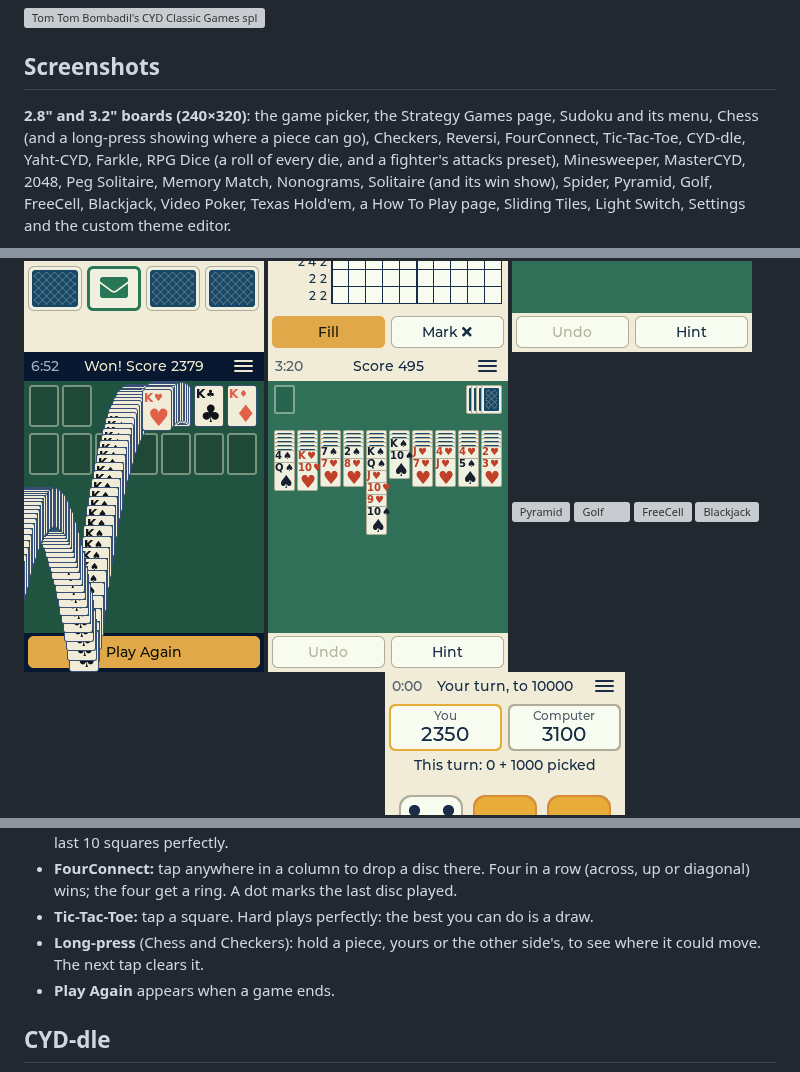
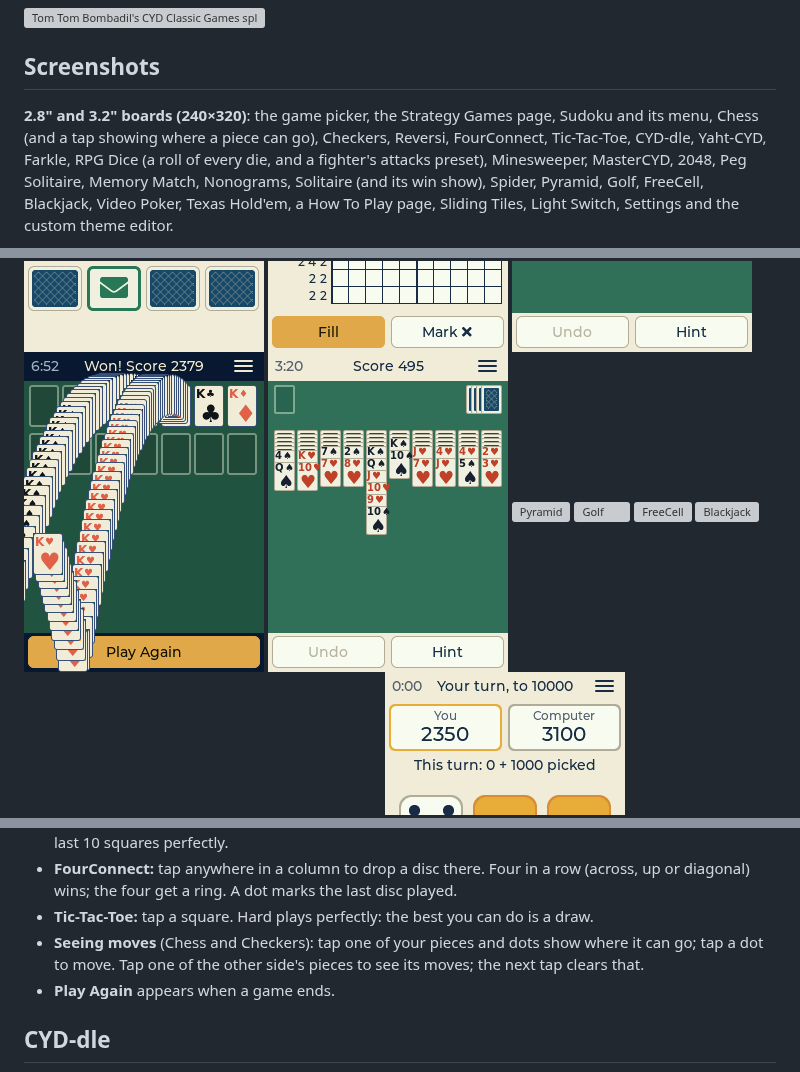
Before and after one commit to tomtombombadil/CYD-Classic-Games, a Markdown page: README.md, 3 parts joined by grey strips. GitHub-like rendering; pictures changed too: docs/screenshots/small_solitaire_win.png; grey boxes are pictures that could not be loaded.

```diff
--- a/README.md
+++ b/README.md
@@ -21,7 +21,7 @@ I know you just want to flash this to your CYD right now, so here's the web flas
 ## Screenshots
 
 **2.8" and 3.2" boards (240×320)**: the game picker, the Strategy Games
-page, Sudoku and its menu, Chess (and a long-press showing where a piece can
+page, Sudoku and its menu, Chess (and a tap showing where a piece can
 go), Checkers, Reversi, FourConnect, Tic-Tac-Toe, CYD-dle, Yaht-CYD, Farkle,
 RPG Dice (a roll of every die, and a fighter's attacks preset), Minesweeper, MasterCYD, 2048, Peg Solitaire, Memory Match, Nonograms, Solitaire (and its win show), Spider, Pyramid, Golf, FreeCell, Blackjack, Video Poker, Texas Hold'em, a How To Play page, Sliding Tiles, Light Switch, Settings and the custom theme editor.
 
@@ -184,8 +184,9 @@ new one counts as a loss.
   last disc played.
 - **Tic-Tac-Toe:** tap a square. Hard plays perfectly: the best you can do
   is a draw.
-- **Long-press** (Chess and Checkers): hold a piece, yours or the other
-  side's, to see where it could move. The next tap clears it.
+- **Seeing moves** (Chess and Checkers): tap one of your pieces and dots
+  show where it can go; tap a dot to move. Tap one of the other side's
+  pieces to see its moves; the next tap clears that.
 - **Play Again** appears when a game ends.
 
 ## CYD-dle
```
Also changed, not shown: other parts of README.md (+2 -2 lines), CLAUDE.md (+11 -7 lines), docs/SPEC.md (+1 -1 lines), 7 other files.
